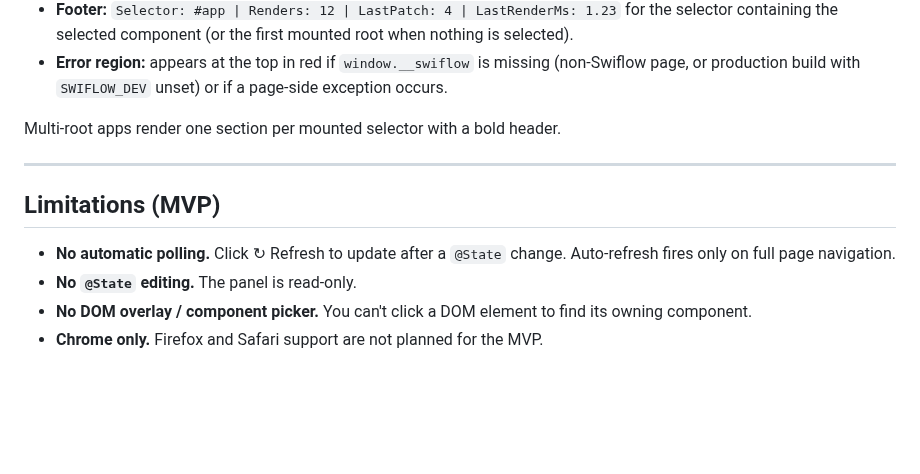
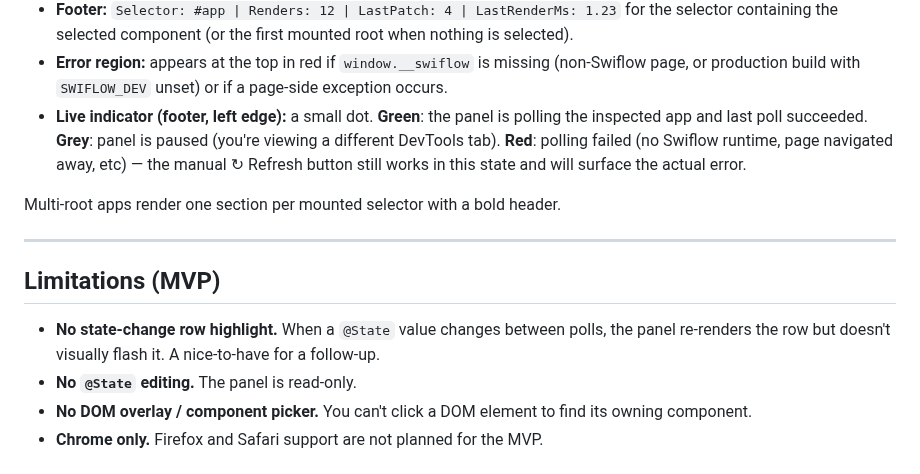
Before and after one commit to zzal/swiflow, a Markdown page: devtools/README.md, the part around the change. GitHub-like rendering; blank space fills up the shorter version.

Commit message:
docs(phase19b): document live updates + live-indicator + Phase 19b CHANGELOG
Co-Authored-By: Claude Opus 4.7 (1M context) <noreply@anthropic.com>

```diff
--- a/devtools/README.md
+++ b/devtools/README.md
@@ -47,6 +47,7 @@ When the inspected page navigates, the panel auto-refreshes.
 - **Error region:** appears at the top in red if `window.__swiflow`
   is missing (non-Swiflow page, or production build with
   `SWIFLOW_DEV` unset) or if a page-side exception occurs.
+- **Live indicator (footer, left edge):** a small dot. **Green**: the panel is polling the inspected app and last poll succeeded. **Grey**: panel is paused (you're viewing a different DevTools tab). **Red**: polling failed (no Swiflow runtime, page navigated away, etc) — the manual ↻ Refresh button still works in this state and will surface the actual error.
 
 Multi-root apps render one section per mounted selector with a bold
 header.
@@ -55,8 +56,7 @@ header.
 
 ## Limitations (MVP)
 
-- **No automatic polling.** Click ↻ Refresh to update after a
-  `@State` change. Auto-refresh fires only on full page navigation.
+- **No state-change row highlight.** When a `@State` value changes between polls, the panel re-renders the row but doesn't visually flash it. A nice-to-have for a follow-up.
 - **No `@State` editing.** The panel is read-only.
 - **No DOM overlay / component picker.** You can't click a DOM
   element to find its owning component.
```
Also changed, not shown: CHANGELOG.md (+14 -0 lines).
